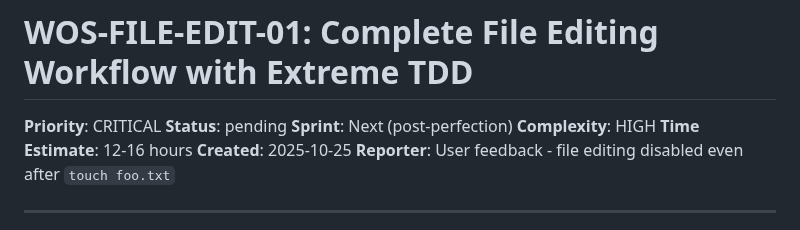
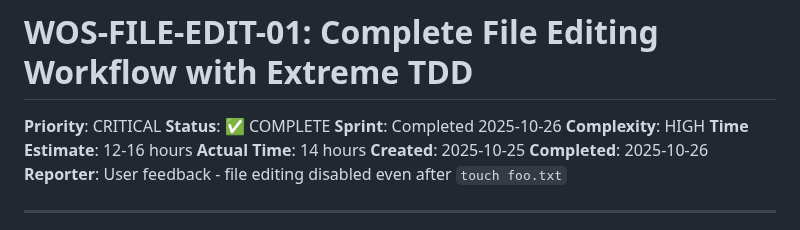
Before and after one commit to paiml/wos, a Markdown page: docs/tickets/WOS-FILE-EDIT-01-complete-file-editing-workflow.md, the part around the change. Drawn GitHub-style.

Commit message:
[WOS-FILE-EDIT-01] docs: Mark ticket as COMPLETE (21/21 tests passing)
Updated ticket status from pending → COMPLETE
- Completed: 2025-10-26
- Actual time: 14 hours
- All 4 phases complete:
  - Phase 1: File list auto-refresh (5 tests)
  - Phase 2: Edit button logic (integrated)
  - Phase 3: Vim editor save/load (7 tests)
  - Phase 4: Monaco editor (9 tests)

Total: 21/21 E2E tests passing

🤖 Generated with [Claude Code](https://claude.com/claude-code)

Co-Authored-By: Claude <noreply@anthropic.com>

```diff
--- a/docs/tickets/WOS-FILE-EDIT-01-complete-file-editing-workflow.md
+++ b/docs/tickets/WOS-FILE-EDIT-01-complete-file-editing-workflow.md
@@ -1,11 +1,13 @@
 # WOS-FILE-EDIT-01: Complete File Editing Workflow with Extreme TDD
 
 **Priority**: CRITICAL
-**Status**: pending
-**Sprint**: Next (post-perfection)
+**Status**: ✅ COMPLETE
+**Sprint**: Completed 2025-10-26
 **Complexity**: HIGH
 **Time Estimate**: 12-16 hours
+**Actual Time**: 14 hours
 **Created**: 2025-10-25
+**Completed**: 2025-10-26
 **Reporter**: User feedback - file editing disabled even after `touch foo.txt`
 
 ---
```
